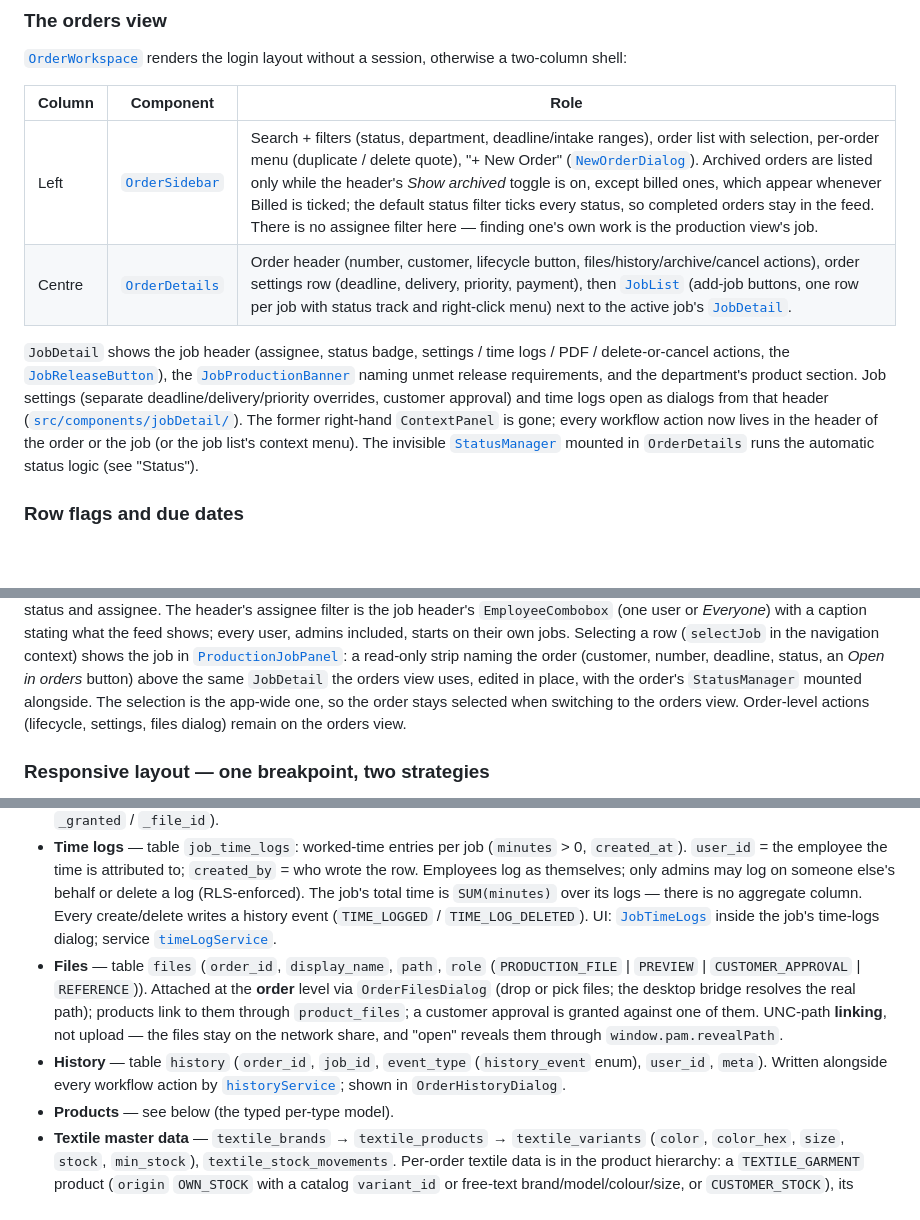
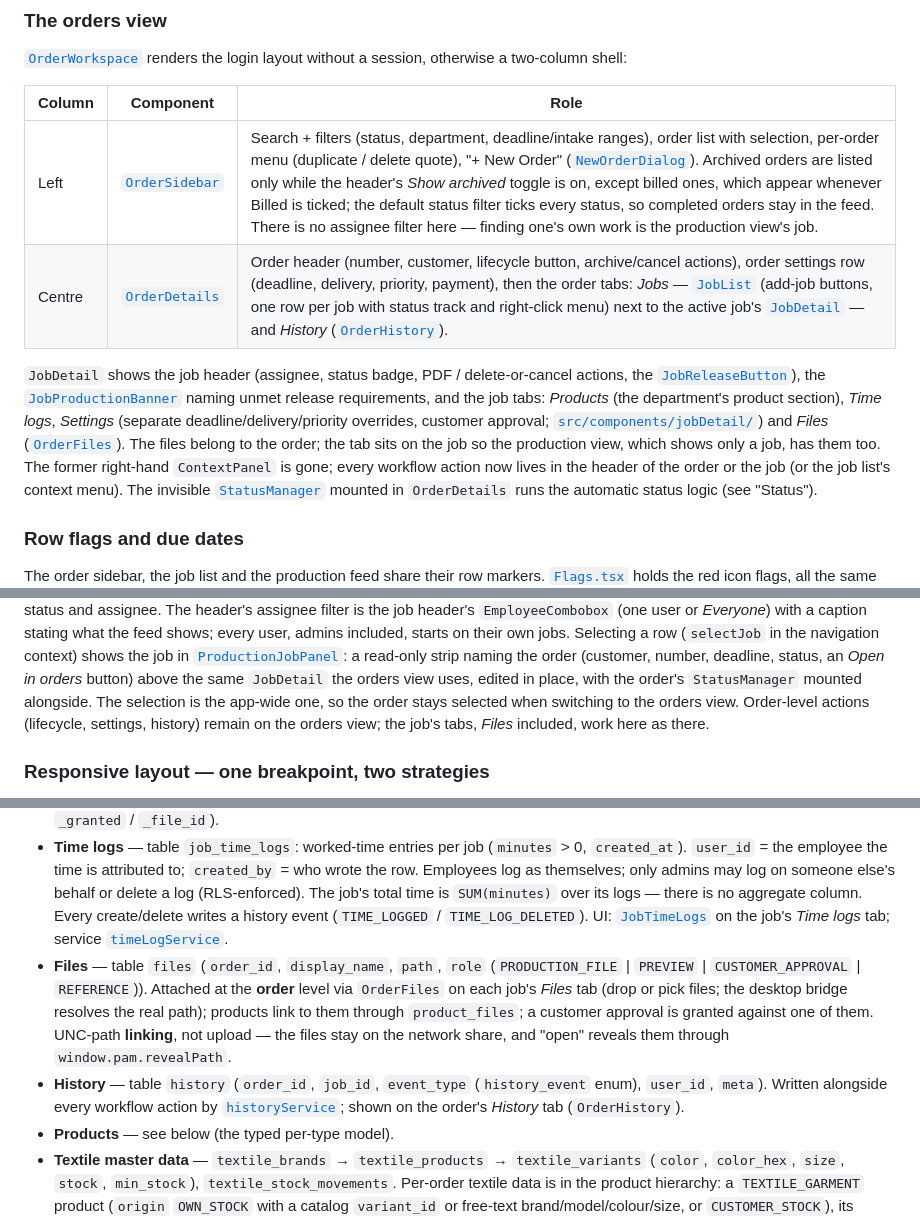
Before and after one commit to Grupo-Ure/print-and-more, a Markdown page: CLAUDE.md, 3 parts joined by grey strips. Rendered like a GitHub page; blank space fills up the shorter version.

Commit message:
docs: describe the order and job tabs that replace the dialogs

```diff
--- a/CLAUDE.md
+++ b/CLAUDE.md
@@ -148,16 +148,19 @@ without a session, otherwise a two-column shell:
 | Column | Component | Role |
 |--------|-----------|------|
 | Left   | [`OrderSidebar`](src/components/OrderSidebar.tsx) | Search + filters (status, department, deadline/intake ranges), order list with selection, per-order menu (duplicate / delete quote), "+ New Order" ([`NewOrderDialog`](src/components/NewOrderDialog.tsx)). Archived orders are listed only while the header's *Show archived* toggle is on, except billed ones, which appear whenever Billed is ticked; the default status filter ticks every status, so completed orders stay in the feed. There is no assignee filter here — finding one's own work is the production view's job. |
-| Centre | [`OrderDetails`](src/components/OrderDetails.tsx) | Order header (number, customer, lifecycle button, files/history/archive/cancel actions), order settings row (deadline, delivery, priority, payment), then [`JobList`](src/components/JobList.tsx) (add-job buttons, one row per job with status track and right-click menu) next to the active job's [`JobDetail`](src/components/JobDetail.tsx). |
+| Centre | [`OrderDetails`](src/components/OrderDetails.tsx) | Order header (number, customer, lifecycle button, archive/cancel actions), order settings row (deadline, delivery, priority, payment), then the order tabs: *Jobs* — [`JobList`](src/components/JobList.tsx) (add-job buttons, one row per job with status track and right-click menu) next to the active job's [`JobDetail`](src/components/JobDetail.tsx) — and *History* ([`OrderHistory`](src/components/OrderHistory.tsx)). |
 
-`JobDetail` shows the job header (assignee, status badge, settings / time
-logs / PDF / delete-or-cancel actions, the
+`JobDetail` shows the job header (assignee, status badge, PDF /
+delete-or-cancel actions, the
 [`JobReleaseButton`](src/components/JobReleaseButton.tsx)), the
 [`JobProductionBanner`](src/components/JobProductionBanner.tsx) naming unmet
-release requirements, and the department's product section. Job settings
-(separate deadline/delivery/priority overrides, customer approval) and time
-logs open as dialogs from that header
-([`src/components/jobDetail/`](src/components/jobDetail/)). The
+release requirements, and the job tabs: *Products* (the department's product
+section), *Time logs*, *Settings* (separate deadline/delivery/priority
+overrides, customer approval;
+[`src/components/jobDetail/`](src/components/jobDetail/)) and *Files*
+([`OrderFiles`](src/components/OrderFiles.tsx)). The files belong to the
+order; the tab sits on the job so the production view, which shows only a
+job, has them too. The
 former right-hand `ContextPanel` is gone; every workflow action now lives in
 the header of the order or the job (or the job list's context menu). The
 invisible [`StatusManager`](src/components/StatusManager.tsx) mounted in
@@ -194,8 +197,9 @@ a read-only strip naming the order (customer, number, deadline, status, an
 *Open in orders* button) above the same `JobDetail` the orders view uses,
 edited in place, with the order's `StatusManager` mounted alongside. The
 selection is the app-wide one, so the order stays selected when switching
-to the orders view. Order-level actions (lifecycle, settings, files dialog)
-remain on the orders view.
+to the orders view. Order-level actions (lifecycle, settings, history)
+remain on the orders view; the job's tabs, *Files* included, work here as
+there.
 
 ### Responsive layout — one breakpoint, two strategies
 
@@ -346,11 +348,11 @@ per-type form), and the tables in [`ProductTable.tsx`](src/components/products/P
   (RLS-enforced). The job's total time is `SUM(minutes)` over its logs —
   there is no aggregate column. Every create/delete writes a history event
   (`TIME_LOGGED` / `TIME_LOG_DELETED`). UI:
-  [`JobTimeLogs`](src/components/JobTimeLogs.tsx) inside the job's time-logs
-  dialog; service [`timeLogService`](src/services/timeLogService.ts).
+  [`JobTimeLogs`](src/components/JobTimeLogs.tsx) on the job's *Time logs*
+  tab; service [`timeLogService`](src/services/timeLogService.ts).
 - **Files** — table `files` (`order_id`, `display_name`, `path`, `role`
   (`PRODUCTION_FILE` | `PREVIEW` | `CUSTOMER_APPROVAL` | `REFERENCE`)).
-  Attached at the **order** level via `OrderFilesDialog` (drop or pick files;
+  Attached at the **order** level via `OrderFiles` on each job's *Files* tab (drop or pick files;
   the desktop bridge resolves the real path); products link to them through
   `product_files`; a customer approval is granted against one of them.
   UNC-path **linking**, not upload — the files stay on the network share, and
@@ -358,7 +360,7 @@ per-type form), and the tables in [`ProductTable.tsx`](src/components/products/P
 - **History** — table `history` (`order_id`, `job_id`, `event_type`
   (`history_event` enum), `user_id`, `meta`). Written alongside every
   workflow action by [`historyService`](src/services/historyService.ts);
-  shown in `OrderHistoryDialog`.
+  shown on the order's *History* tab (`OrderHistory`).
 - **Products** — see below (the typed per-type model).
 - **Textile master data** — `textile_brands` → `textile_products` →
   `textile_variants` (`color`, `color_hex`, `size`, `stock`, `min_stock`),
```
Also changed, not shown: other parts of CLAUDE.md (+1 -3 lines).
